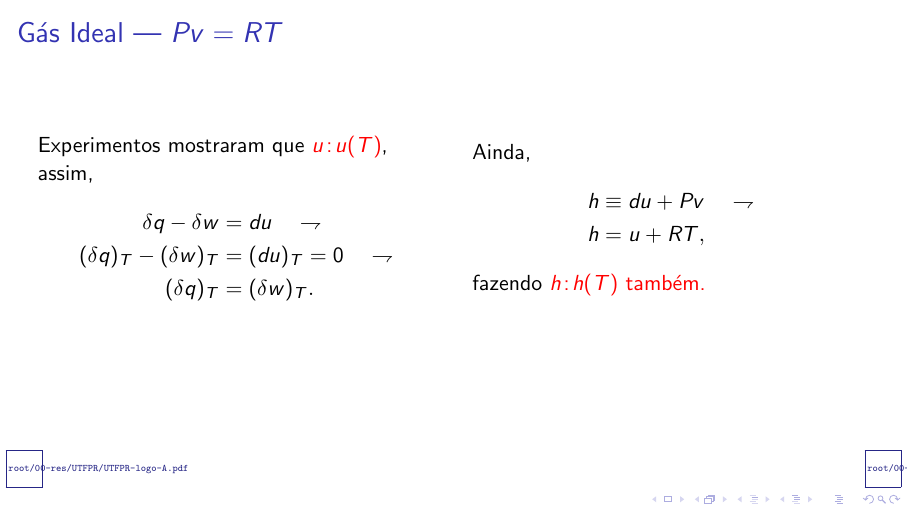
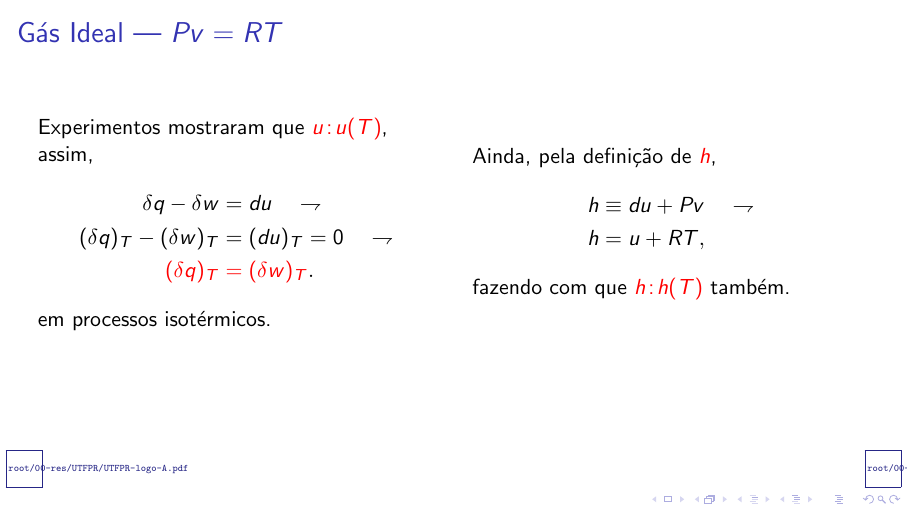
Before and after one commit to CNThermSci/ApplThermSci, LaTeX slides (ApplEngTherm/Part-A-Fundamentals/03-ClosedSystems/04-Properties/A0304-pt-PRES.tex, which reads ApplEngTherm/Part-A-Fundamentals/03-ClosedSystems/04-Properties/A0304-pt.tex): page 35 of 37 before the commit and page 36 of 38 after it. Compiled offline with pdfLaTeX.

Commit message:
UPD on substance model slides

```diff
--- a/ApplEngTherm/Part-A-Fundamentals/03-ClosedSystems/04-Properties/A0304-pt.tex
+++ b/ApplEngTherm/Part-A-Fundamentals/03-ClosedSystems/04-Properties/A0304-pt.tex
@@ -244,8 +244,13 @@
                 \uncover<3->{\quad\rightharpoondown\nonumber\\}
                 \uncover<3->{(\delta q)_T - (\delta w)_T & = (du)_T = 0}
                 \uncover<4->{\quad\rightharpoondown\nonumber\\}
-                \uncover<4->{(\delta q)_T &= (\delta w)_T.\nonumber}
+                \uncover<4->{\alert{(\delta q)_T} & \alert{= (\delta w)_T}.\nonumber}
             \end{align}
+            \uncover<5->{\noindent em processos isotérmicos.}
+            \vfill
         \column{0.50\textwidth}
-            \uncover<5->{Ainda,}
+            \uncover<6->{Ainda, pela definição de \alert{$h$},}
             \begin{align}
+                \uncover<7->{h & \equiv du + Pv}
+                \uncover<8->{\quad\rightharpoondown\nonumber\\}
+                \uncover<8->{h & = u + RT,\nonumber}
@@ -255,5 +257,6 @@
             \end{align}
-            \uncover<8->{\noindent fazendo \alert{$h\!:\!h(T)$ também.}}
+            \uncover<9->{\noindent fazendo com que \alert{$h\!:\!h(T)$} também.}
+            \vfill
         \end{columns}
     \end{frame}
     %-------------------------------------------------------------------------------------------
```
Also changed, not shown: ApplEngTherm/Part-A-Fundamentals/03-ClosedSystems/04-Properties/A0304-pt-PRES.pdf, ApplEngTherm/Part-A-Fundamentals/03-ClosedSystems/04-Properties/A0304-pt.tex (3 more changed lines).
